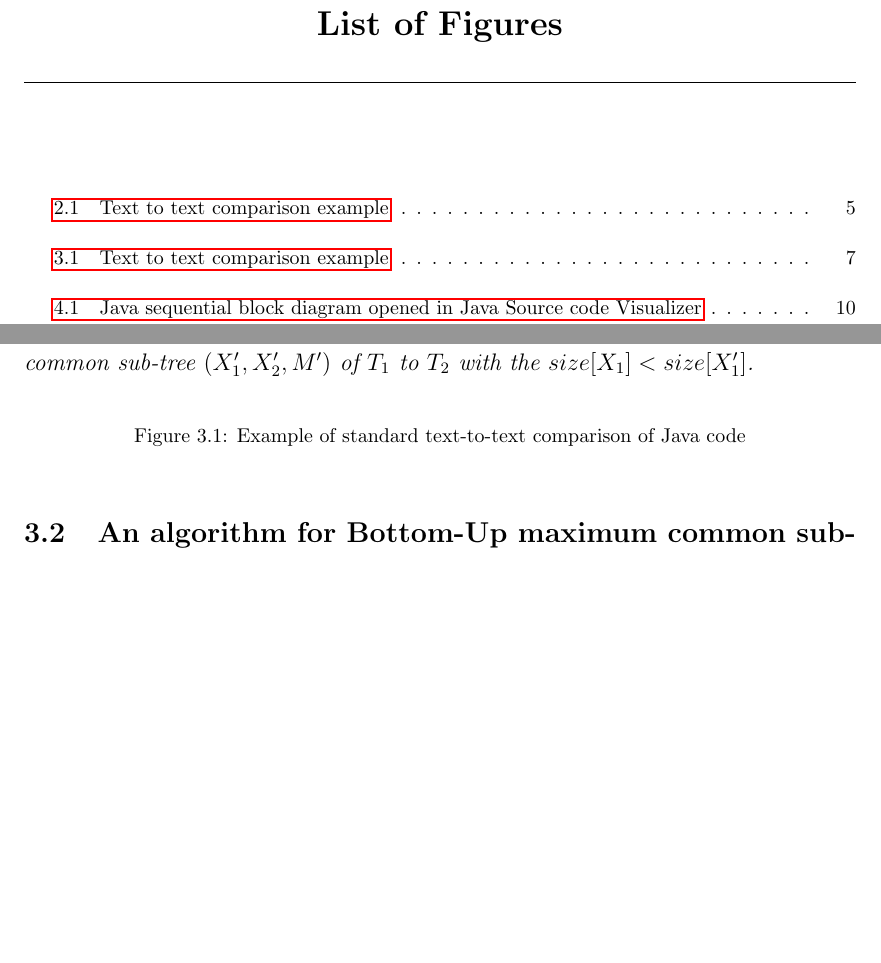
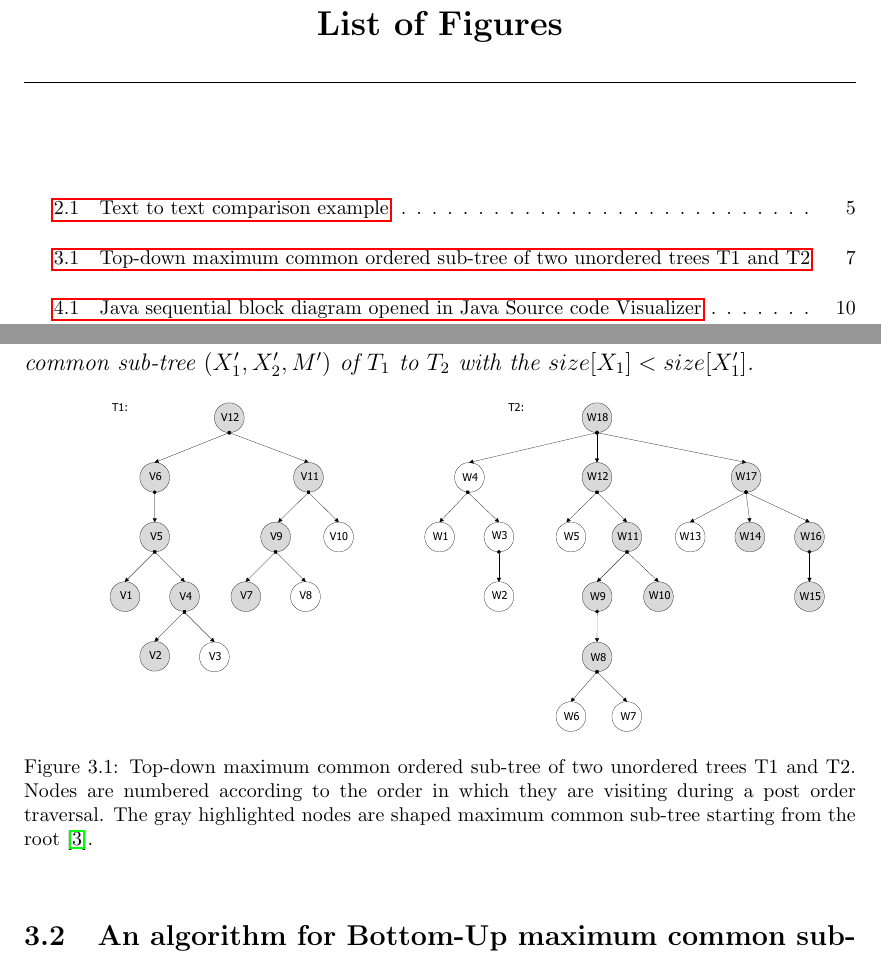
Before and after one commit to artemgarishin/Master_thesis_new_template, a LaTeX thesis (masterThesis.tex): two parts of pages 6 and 15 of 29, joined at a grey line, cut so that both start at the same text, the shorter picture padded with empty space. The pictures show the PDF file masterThesis.pdf that the author committed with the source.

Commit message:
TDMC pic added

```diff
--- a/masterThesis.tex
+++ b/masterThesis.tex
@@ -408,12 +408,16 @@ A \textbf{top-down common sub-tree} of an unordered tree $ T_{1} = ( V_{1}, E_{1
 $ (X_{1}, X_{2}, M)$, where $ X_{1} = (W_{1}, S_{1})$ is a top down unordered subtree of $ T_{2}$ and $M \subseteq W_{1} \times  W_{2}$ is an ordered tree isomorphism of $ X_{1}$ to $ X_{2}$. A top-down common sub-tree $ (X_{1}, X_{1}, M)$ of $ T_{1}$ to $ T_{2}$ is \textbf{maximal} if there is no top-down common sub-tree of $ (X_{1}', X_{2}', M')$ of $ T_{1}$ to $ T_{2}$ such that $ X_{1}$  is a proper top-down common sub-tree of $ X_{1}'$ and $ X_{2}'$ is a proper top-down sub-tree of $ X_{2}'$, and it is \textbf{maximum} if there is no top-down common sub-tree $ (X_{1}', X_{2}', M')$  of $ T_{1}$ to $ T_{2}$ with the $size[X_{1}] < size[X_{1}']$.
 }
 
+%PICTURE TDMC
 \begin{figure}[hb]
   \centering
-  \includegraphics[scale=0.65]{Figures/algorithms/top-down-max-common-example1.svg}\\[0.1cm]
-  \caption[Text to text comparison example]{Example of standard text-to-text comparison of Java code}
+  \includegraphics[scale=0.45]{Figures/algorithms/TD/top-down-max-common-example-adjusted.pdf}\\[0.1cm]
+  \caption[Top-down maximum common ordered sub-tree of two unordered trees T1 and T2]{Top-down maximum common ordered sub-tree of two unordered trees T1 and T2. Nodes are numbered according to the order in which they are visiting during a post order traversal. The gray highlighted nodes are shaped maximum common sub-tree starting from the root \cite{valiente}.}
   \label{fig:text-to-text-compare}
 \end{figure}
+
+
+
 \section{An algorithm for Bottom-Up maximum common sub-tree isomorphism }
 \label{sec:bottomup}
 TODO: explain briefly what this technique, examples from Valiente
```
Also changed, not shown: Figures/algorithms/TD/top-down-max-common-example-adjusted.svg (added), Figures/algorithms/TD/top-down-max-common-example.svg (renamed from Figures/algorithms/top-down-max-common-example.svg), Figures/algorithms/Zeichnung1.pdf_tex (deleted), Figures/algorithms/top-down-max-common-example1.eps (deleted), Figures/algorithms/top-down-max-common-example1.eps_tex (deleted), masterThesis.pdf, 5 other files.
